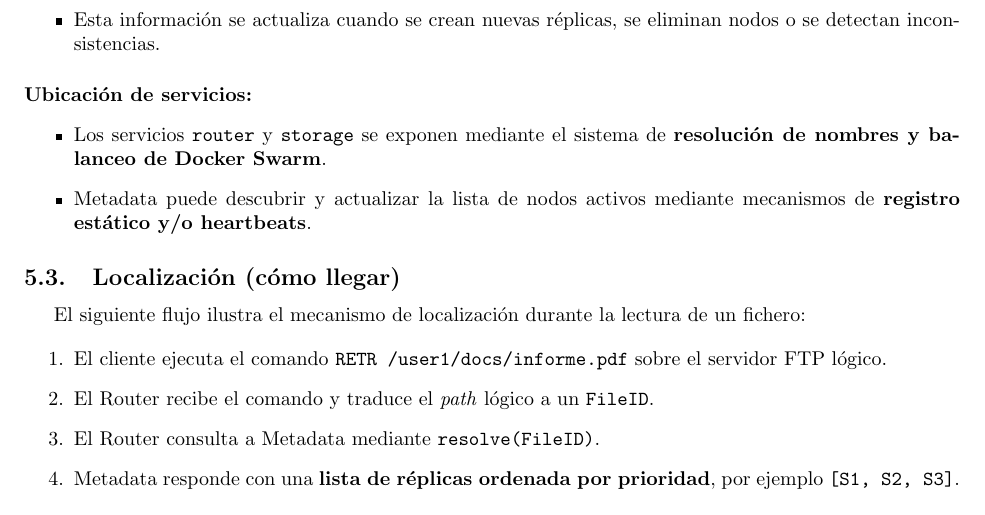
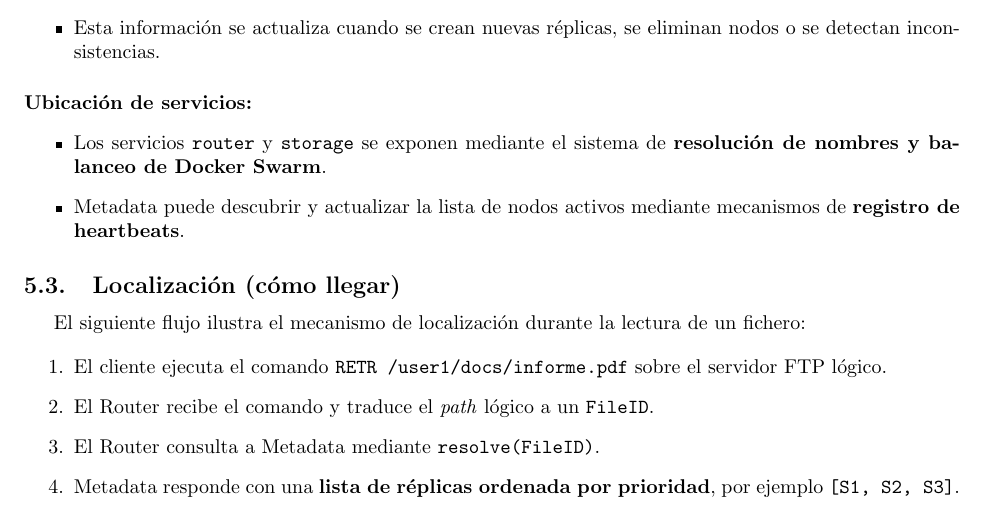
Before and after one commit to Javi111003/FTP-Distributed, a LaTeX paper (report/report.tex): part of page 12 of 16, cut so that both start at the same text. Compiled offline with pdfLaTeX.

Commit message:
Update report

```diff
--- a/report/report.tex
+++ b/report/report.tex
@@ -390,7 +390,7 @@ Cada fichero se identifica por:
 \paragraph{Ubicación de servicios:}
 \begin{itemize}
     \item Los servicios \texttt{router} y \texttt{storage} se exponen mediante el sistema de \textbf{resolución de nombres y balanceo de Docker Swarm}.
-    \item Metadata puede descubrir y actualizar la lista de nodos activos mediante mecanismos de \textbf{registro estático y/o heartbeats}.
+    \item Metadata puede descubrir y actualizar la lista de nodos activos mediante mecanismos de \textbf{registro de heartbeats}.
 \end{itemize}
 
 \subsection{Localización (cómo llegar)}
```
Also changed, not shown: 1 other file.
